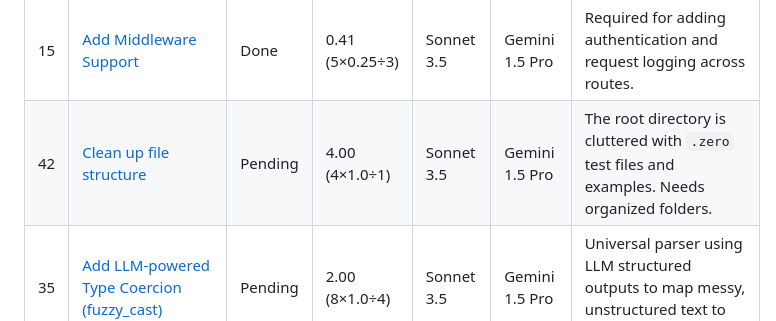
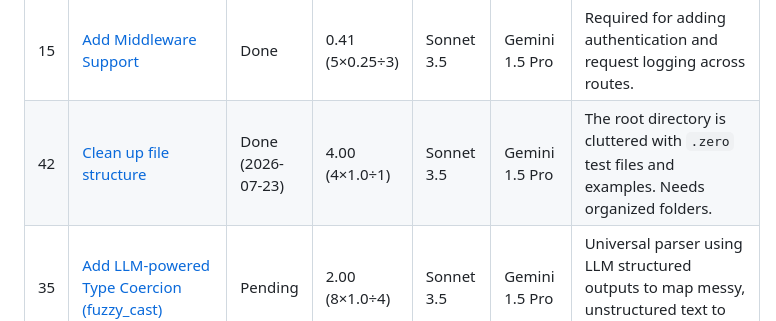
Before and after one commit to howlcipher/zero, a Markdown page: improvements.md, the part around the change. Rendered like a GitHub page.

Commit message:
docs: mark improvement 42 as done

```diff
--- a/improvements.md
+++ b/improvements.md
@@ -38,7 +38,7 @@ Pending rows are ranked by a diminishing-returns score:
 | 13 | [Add File Inclusions (include)](#13-add-file-inclusions-include) | Done | 2.33 (7×1.0÷3) | Sonnet 3.5 | Gemini 1.5 Pro | Prevents massive monolithic `.zero` files by allowing modular codebases. |
 | 14 | [Add Basic Math and Logic Operators](#14-add-basic-math-and-logic-operators) | Done | — | Sonnet 3.5 | Gemini 1.5 Pro | Necessary for computing values natively in Zero instead of relying entirely on DB logic. |
 | 15 | [Add Middleware Support](#15-add-middleware-support) | Done | 0.41 (5×0.25÷3) | Sonnet 3.5 | Gemini 1.5 Pro | Required for adding authentication and request logging across routes. |
-| 42 | [Clean up file structure](#42-clean-up-file-structure) | Pending | 4.00 (4×1.0÷1) | Sonnet 3.5 | Gemini 1.5 Pro | The root directory is cluttered with `.zero` test files and examples. Needs organized folders. |
+| 42 | [Clean up file structure](#42-clean-up-file-structure) | Done (2026-07-23) | 4.00 (4×1.0÷1) | Sonnet 3.5 | Gemini 1.5 Pro | The root directory is cluttered with `.zero` test files and examples. Needs organized folders. |
 | 35 | [Add LLM-powered Type Coercion (fuzzy_cast)](#35-add-llm-powered-type-coercion-fuzzy_cast) | Pending | 2.00 (8×1.0÷4) | Sonnet 3.5 | Gemini 1.5 Pro | Universal parser using LLM structured outputs to map messy, unstructured text to strict structs. |
 | 36 | [Add Intent-based Validation (assert_semantic)](#36-add-intent-based-validation-assert_semantic) | Pending | 2.00 (6×1.0÷3) | Sonnet 3.5 | Gemini 1.5 Pro | Enforces complex, qualitative natural language boundaries effortlessly using zero-shot prompts. |
 | 34 | [Add Semantic Routing (semantic_match)](#34-add-semantic-routing-semantic_match) | Pending | 1.40 (7×1.0÷5) | Sonnet 3.5 | Gemini 1.5 Pro | Natively understands intent, replacing brittle traditional conditional routing and regexes. |
```
